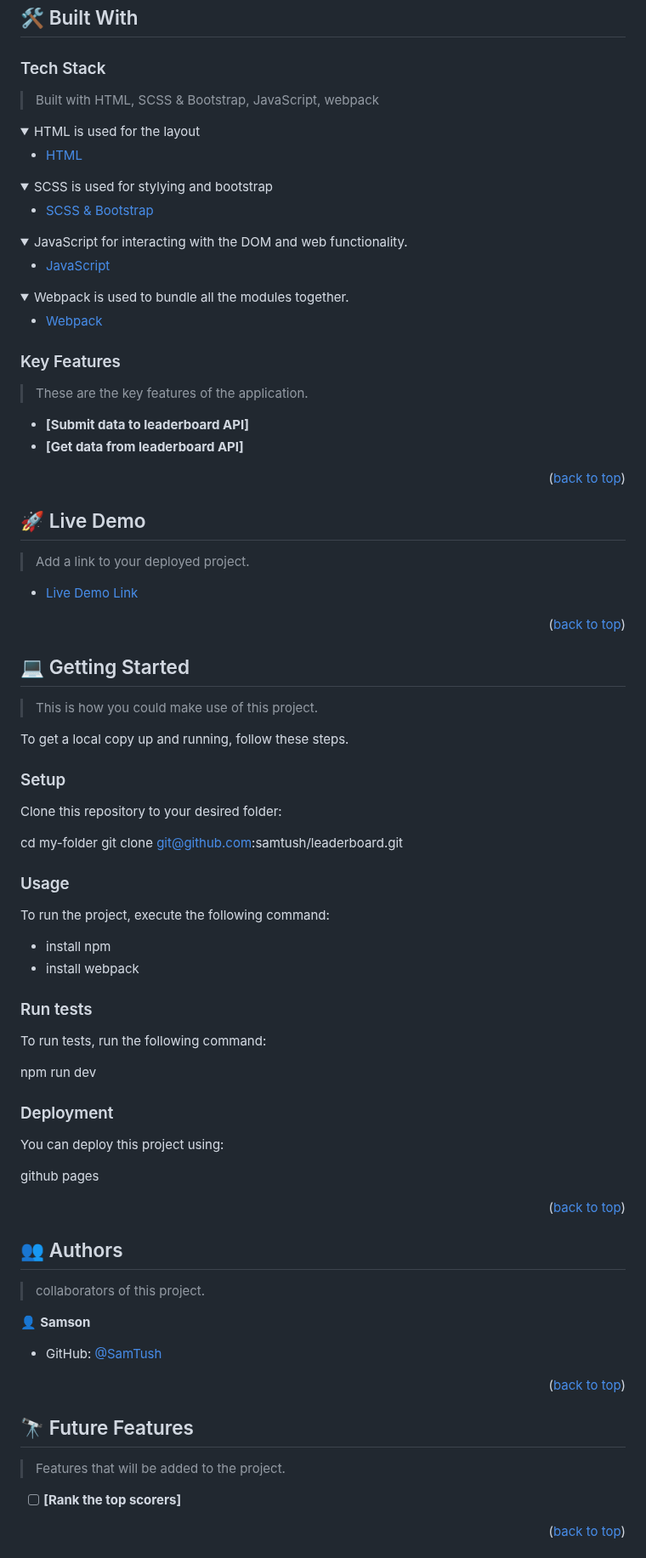
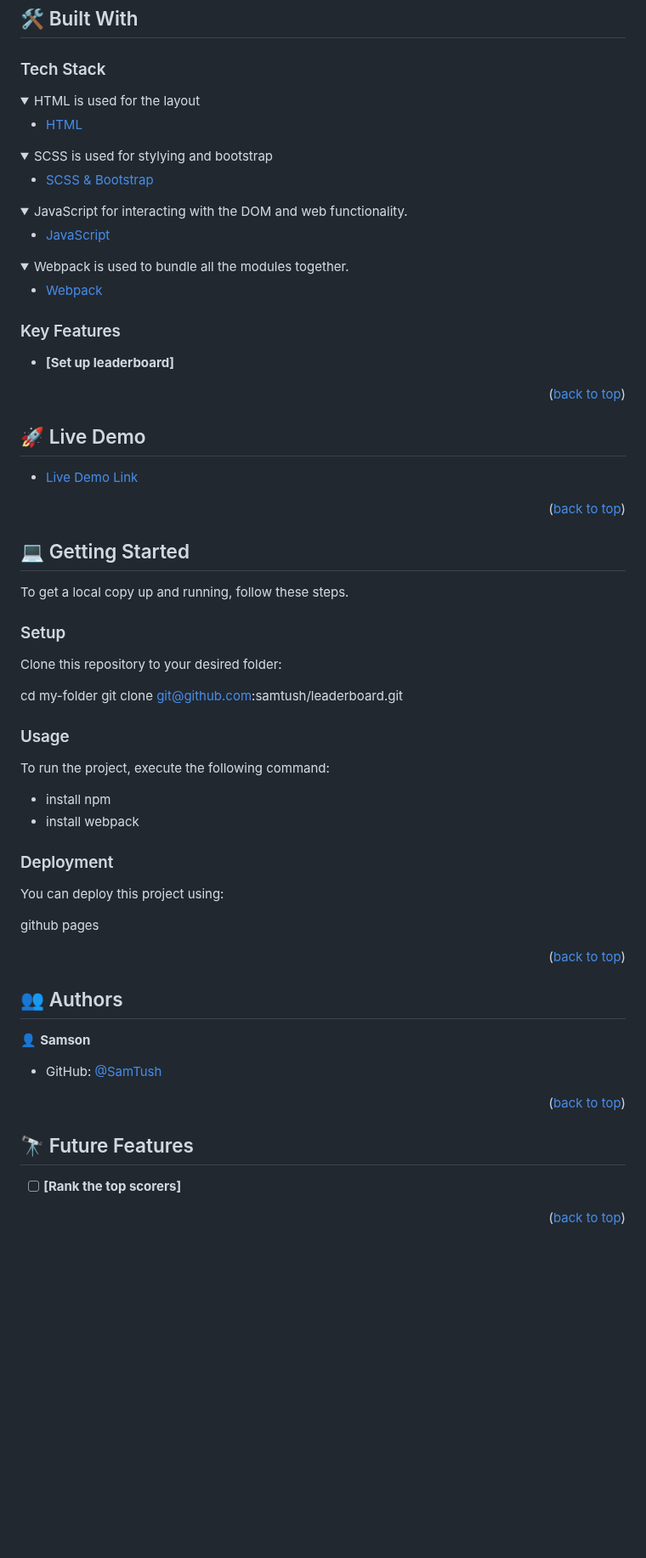
Before and after one commit to SamTush/leaderboard, a Markdown page: README.md, the part around one of its changes. Shown at 85% size. Rendered like a GitHub page; folded sections open; blank space fills up the shorter version.

```diff
--- a/README.md
+++ b/README.md
@@ -40,7 +40,6 @@
 
 ### Tech Stack <a name="tech-stack"></a>
 
-> Built with HTML, SCSS & Bootstrap, JavaScript, webpack
 
 <details>
   <summary>HTML is used for the layout</summary>
@@ -73,25 +72,20 @@
 
 ### Key Features <a name="key-features"></a>
 
-> These are the key features of the application.
 
-- **[Submit data to leaderboard API]**
-- **[Get data from leaderboard API]**
+- **[Set up leaderboard]**
 
 <p align="right">(<a href="#readme-top">back to top</a>)</p>
 
 
 ## 🚀 Live Demo <a name="live-demo"></a>
 
-> Add a link to your deployed project.
 
 - [Live Demo Link](https://samtush.github.io/leaderboard/dist/)
 
 <p align="right">(<a href="#readme-top">back to top</a>)</p>
 
 ## 💻 Getting Started <a name="getting-started"></a>
-
-> This is how you could make use of this project.
 
 To get a local copy up and running, follow these steps.
 
@@ -110,12 +104,6 @@ To run the project, execute the following command:
 - install npm
 - install webpack
 
-### Run tests
-
-To run tests, run the following command:
-
-npm run dev
-
 ### Deployment
 
 You can deploy this project using:
@@ -127,7 +115,6 @@ github pages
 
 ## 👥 Authors <a name="authors"></a>
 
-> collaborators of this project.
 
 👤 **Samson**
 
@@ -137,7 +124,6 @@ github pages
 
 ## 🔭 Future Features <a name="future-features"></a>
 
-> Features that will be added to the project.
 
 - [ ] **[Rank the top scorers]**
 
```
Also changed, not shown: other parts of README.md (+0 -4 lines).
